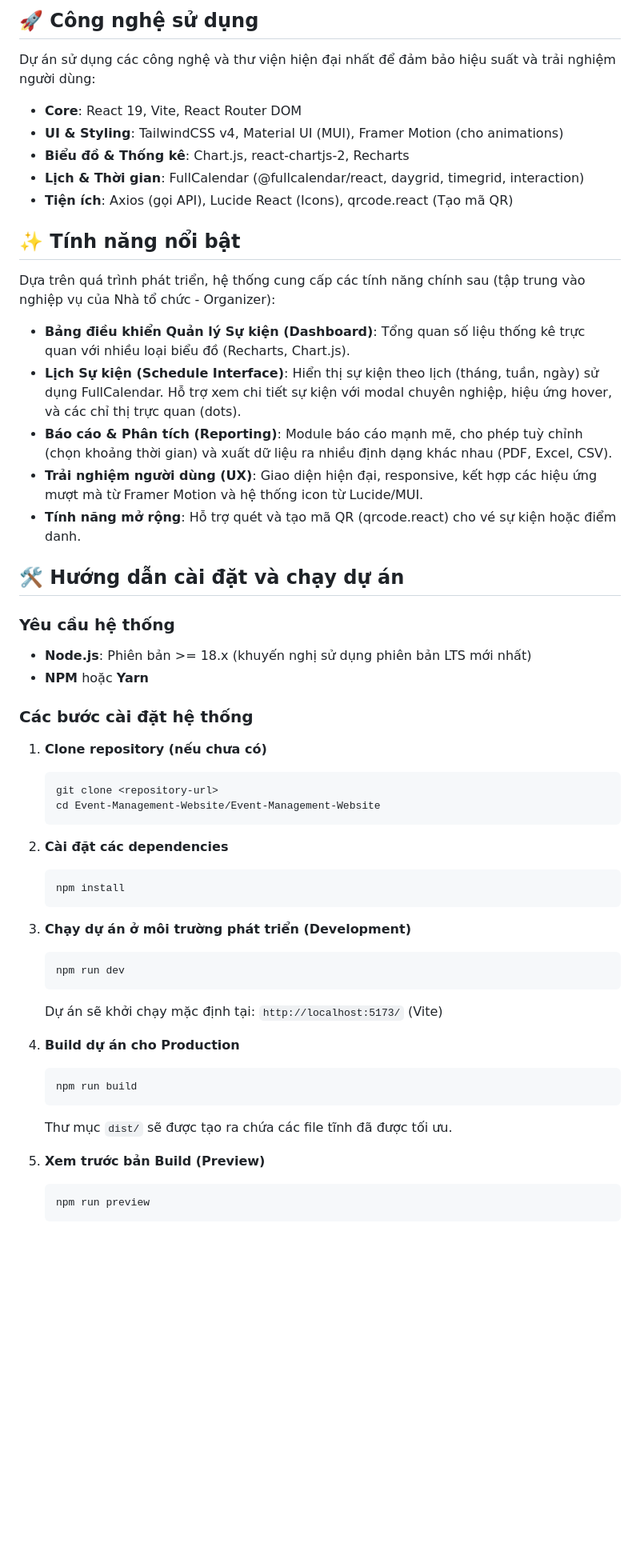
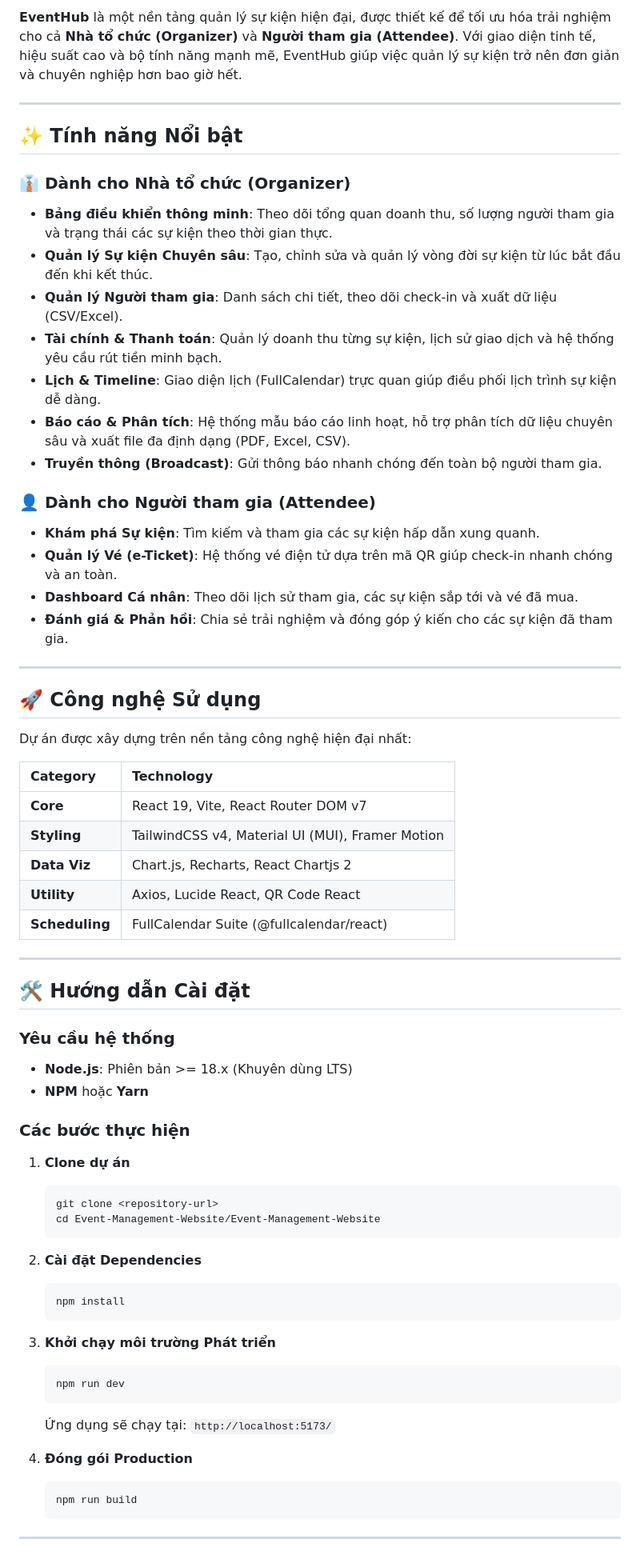
Before and after one commit to quocbaong/Event-Management-Website, a Markdown page: Event-Management-Website/README.md, the part around one of its changes. Shown at 80% size. GitHub-like rendering; blank space fills up the shorter version.

````diff
--- a/Event-Management-Website/README.md
+++ b/Event-Management-Website/README.md
@@ -4,57 +4,70 @@ Dự án Frontend cho Hệ thống Quản lý Sự kiện (Event Management Webs
 
-## 🚀 Công nghệ sử dụng
+**EventHub** là một nền tảng quản lý sự kiện hiện đại, được thiết kế để tối ưu hóa trải nghiệm cho cả **Nhà tổ chức (Organizer)** và **Người tham gia (Attendee)**. Với giao diện tinh tế, hiệu suất cao và bộ tính năng mạnh mẽ, EventHub giúp việc quản lý sự kiện trở nên đơn giản và chuyên nghiệp hơn bao giờ hết.
 
-Dự án sử dụng các công nghệ và thư viện hiện đại nhất để đảm bảo hiệu suất và trải nghiệm người dùng:
+---
 
-- **Core**: React 19, Vite, React Router DOM
-- **UI & Styling**: TailwindCSS v4, Material UI (MUI), Framer Motion (cho animations)
-- **Biểu đồ & Thống kê**: Chart.js, react-chartjs-2, Recharts
-- **Lịch & Thời gian**: FullCalendar (@fullcalendar/react, daygrid, timegrid, interaction)
-- **Tiện ích**: Axios (gọi API), Lucide React (Icons), qrcode.react (Tạo mã QR)
+## ✨ Tính năng Nổi bật
 
-## ✨ Tính năng nổi bật
+### 👔 Dành cho Nhà tổ chức (Organizer)
+- **Bảng điều khiển thông minh**: Theo dõi tổng quan doanh thu, số lượng người tham gia và trạng thái các sự kiện theo thời gian thực.
+- **Quản lý Sự kiện Chuyên sâu**: Tạo, chỉnh sửa và quản lý vòng đời sự kiện từ lúc bắt đầu đến khi kết thúc.
+- **Quản lý Người tham gia**: Danh sách chi tiết, theo dõi check-in và xuất dữ liệu (CSV/Excel).
+- **Tài chính & Thanh toán**: Quản lý doanh thu từng sự kiện, lịch sử giao dịch và hệ thống yêu cầu rút tiền minh bạch.
+- **Lịch & Timeline**: Giao diện lịch (FullCalendar) trực quan giúp điều phối lịch trình sự kiện dễ dàng.
+- **Báo cáo & Phân tích**: Hệ thống mẫu báo cáo linh hoạt, hỗ trợ phân tích dữ liệu chuyên sâu và xuất file đa định dạng (PDF, Excel, CSV).
+- **Truyền thông (Broadcast)**: Gửi thông báo nhanh chóng đến toàn bộ người tham gia.
 
-Dựa trên quá trình phát triển, hệ thống cung cấp các tính năng chính sau (tập trung vào nghiệp vụ của Nhà tổ chức - Organizer):
+### 👤 Dành cho Người tham gia (Attendee)
+- **Khám phá Sự kiện**: Tìm kiếm và tham gia các sự kiện hấp dẫn xung quanh.
+- **Quản lý Vé (e-Ticket)**: Hệ thống vé điện tử dựa trên mã QR giúp check-in nhanh chóng và an toàn.
+- **Dashboard Cá nhân**: Theo dõi lịch sử tham gia, các sự kiện sắp tới và vé đã mua.
+- **Đánh giá & Phản hồi**: Chia sẻ trải nghiệm và đóng góp ý kiến cho các sự kiện đã tham gia.
 
-- **Bảng điều khiển Quản lý Sự kiện (Dashboard)**: Tổng quan số liệu thống kê trực quan với nhiều loại biểu đồ (Recharts, Chart.js).
-- **Lịch Sự kiện (Schedule Interface)**: Hiển thị sự kiện theo lịch (tháng, tuần, ngày) sử dụng FullCalendar. Hỗ trợ xem chi tiết sự kiện với modal chuyên nghiệp, hiệu ứng hover, và các chỉ thị trực quan (dots).
-- **Báo cáo & Phân tích (Reporting)**: Module báo cáo mạnh mẽ, cho phép tuỳ chỉnh (chọn khoảng thời gian) và xuất dữ liệu ra nhiều định dạng khác nhau (PDF, Excel, CSV).
-- **Trải nghiệm người dùng (UX)**: Giao diện hiện đại, responsive, kết hợp các hiệu ứng mượt mà từ Framer Motion và hệ thống icon từ Lucide/MUI.
-- **Tính năng mở rộng**: Hỗ trợ quét và tạo mã QR (qrcode.react) cho vé sự kiện hoặc điểm danh.
+---
 
-## 🛠 Hướng dẫn cài đặt và chạy dự án
+## 🚀 Công nghệ Sử dụng
+
+Dự án được xây dựng trên nền tảng công nghệ hiện đại nhất:
+
+| Category | Technology |
+| :--- | :--- |
+| **Core** | React 19, Vite, React Router DOM v7 |
+| **Styling** | TailwindCSS v4, Material UI (MUI), Framer Motion |
+| **Data Viz** | Chart.js, Recharts, React Chartjs 2 |
+| **Utility** | Axios, Lucide React, QR Code React |
+| **Scheduling** | FullCalendar Suite (@fullcalendar/react) |
+
+---
+
+## 🛠 Hướng dẫn Cài đặt
 
 ### Yêu cầu hệ thống
-- **Node.js**: Phiên bản >= 18.x (khuyến nghị sử dụng phiên bản LTS mới nhất)
+- **Node.js**: Phiên bản >= 18.x (Khuyên dùng LTS)
 - **NPM** hoặc **Yarn**
 
-### Các bước cài đặt hệ thống
+### Các bước thực hiện
 
-1. **Clone repository (nếu chưa có)**
+1. **Clone dự án**
    ```bash
    git clone <repository-url>
    cd Event-Management-Website/Event-Management-Website
    ```
 
-2. **Cài đặt các dependencies**
+2. **Cài đặt Dependencies**
    ```bash
    npm install
    ```
 
-3. **Chạy dự án ở môi trường phát triển (Development)**
+3. **Khởi chạy môi trường Phát triển**
    ```bash
    npm run dev
    ```
-   Dự án sẽ khởi chạy mặc định tại: `http://localhost:5173/` (Vite)
+   Ứng dụng sẽ chạy tại: `http://localhost:5173/`
 
-4. **Build dự án cho Production**
+4. **Đóng gói Production**
    ```bash
    npm run build
    ```
-   Thư mục `dist/` sẽ được tạo ra chứa các file tĩnh đã được tối ưu.
 
-5. **Xem trước bản Build (Preview)**
-   ```bash
-   npm run preview
-   ```
+---
 
````
Also changed, not shown: other parts of Event-Management-Website/README.md (+18 -22 lines).
